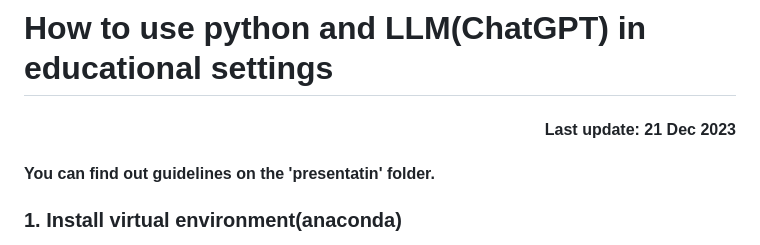
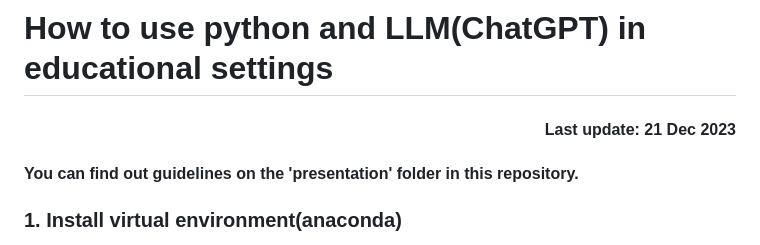
Before and after one commit to inevertoldu/mqed, a Markdown page: README.md, the part around the change. Drawn GitHub-style.

```diff
--- a/README.md
+++ b/README.md
@@ -4,7 +4,7 @@
 
 <h4 align="right">Last update: 21 Dec 2023</h4>
 
-<h4>You can find out guidelines on the 'presentatin' folder.</h4>
+<h4>You can find out guidelines on the 'presentation' folder in this repository.</h4>
 
 <h3>1. Install virtual environment(anaconda)</h3>
 Anaconda is a software to support virtual environment for R and Python. Once you install this programme, you don't need to install Python.<br>
```
